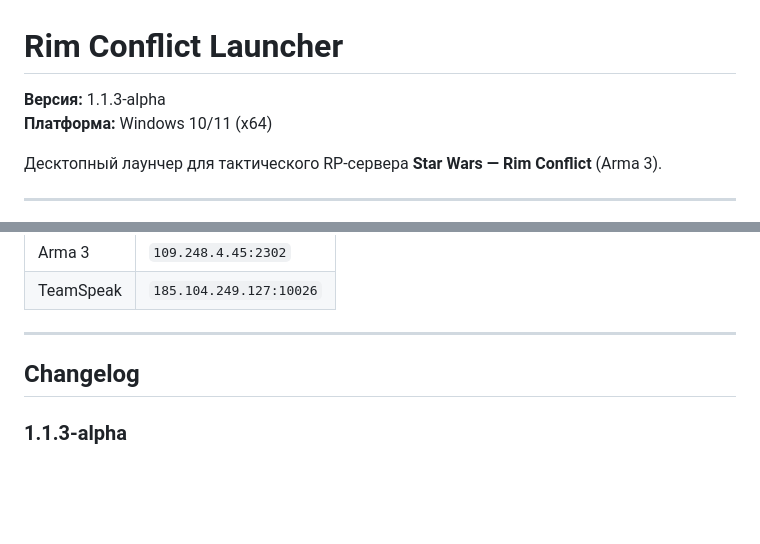
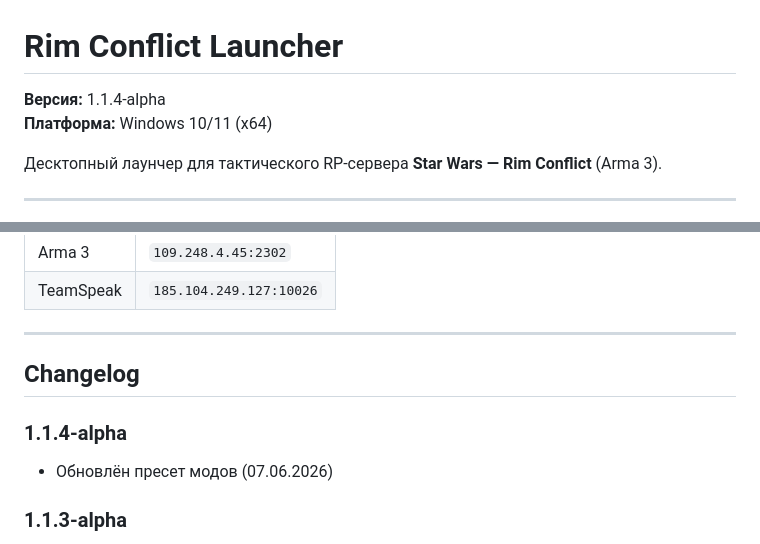
Before and after one commit to AshcookieKing/RimLauncher, a Markdown page: README.md, 2 parts joined by grey strips. GitHub-like rendering; blank space fills up the shorter version.

Commit message:
README: release 1.1.4-alpha (preset 07.06.2026)

```diff
--- a/README.md
+++ b/README.md
@@ -1,6 +1,6 @@
 # Rim Conflict Launcher
 
-**Версия:** 1.1.3-alpha
+**Версия:** 1.1.4-alpha
 **Платформа:** Windows 10/11 (x64)
 
 Десктопный лаунчер для тактического RP-сервера **Star Wars — Rim Conflict** (Arma 3).
@@ -67,6 +67,10 @@ https://github.com/AshcookieKing/RimLauncher/releases/latest
 
 ## Changelog
 
+### 1.1.4-alpha
+
+- Обновлён пресет модов (07.06.2026)
+
 ### 1.1.3-alpha
 
 - Полноэкранное окно обновления
```
